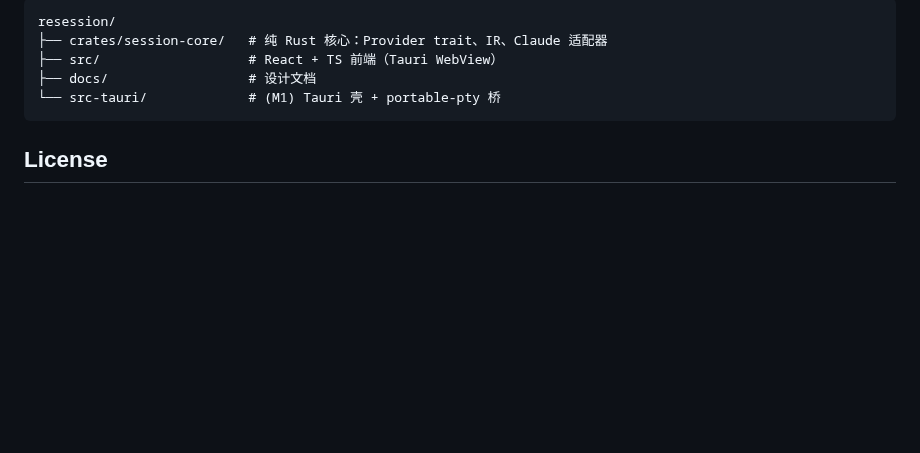
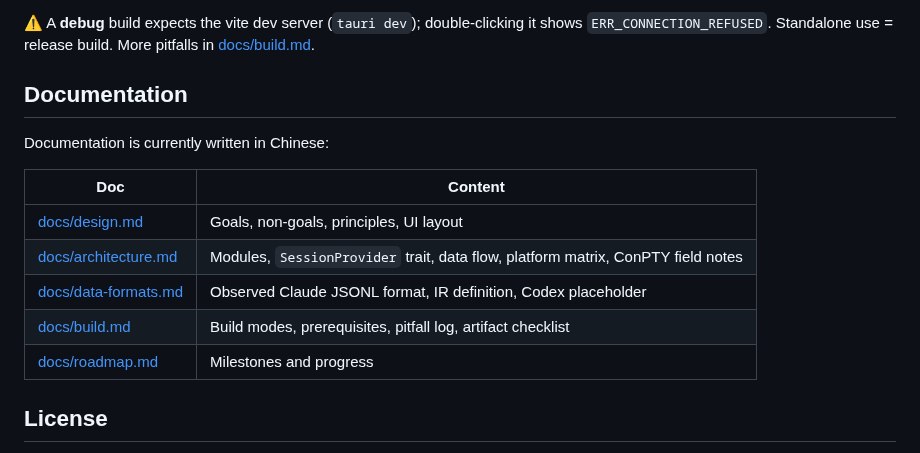
Before and after one commit to yj1438/resession, a Markdown page: README.md, the part around one of its changes. Rendered like a GitHub page; blank space fills up the shorter version.

````diff
--- a/README.md
+++ b/README.md
@@ -54,11 +56,17 @@ cargo test               # 核心库测试
 
-```
-resession/
-├── crates/session-core/   # 纯 Rust 核心：Provider trait、IR、Claude 适配器
-├── src/                   # React + TS 前端（Tauri WebView）
-├── docs/                  # 设计文档
-└── src-tauri/             # (M1) Tauri 壳 + portable-pty 桥
-```
+⚠️ A **debug** build expects the vite dev server (`tauri dev`); double-clicking it shows `ERR_CONNECTION_REFUSED`. Standalone use = release build. More pitfalls in [docs/build.md](docs/build.md).
+
+## Documentation
+
+Documentation is currently written in Chinese:
+
+| Doc | Content |
+|---|---|
+| [docs/design.md](docs/design.md) | Goals, non-goals, principles, UI layout |
+| [docs/architecture.md](docs/architecture.md) | Modules, `SessionProvider` trait, data flow, platform matrix, ConPTY field notes |
+| [docs/data-formats.md](docs/data-formats.md) | Observed Claude JSONL format, IR definition, Codex placeholder |
+| [docs/build.md](docs/build.md) | Build modes, prerequisites, pitfall log, artifact checklist |
+| [docs/roadmap.md](docs/roadmap.md) | Milestones and progress |
 
 ## License
 
````
Also changed, not shown: other parts of README.md (+39 -37 lines), README.zh-CN.md (added, +71 -0 lines), resession.png (added).
